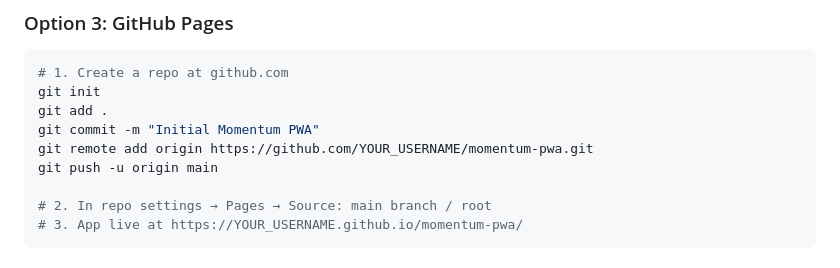
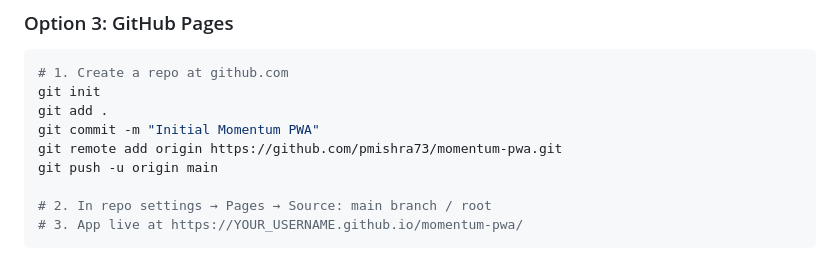
Before and after one commit to pmishra73/momentum-pwa, a Markdown page: README.md, the part around the change. Rendered like a GitHub page.

Commit message:
amended README

```diff
--- a/README.md
+++ b/README.md
@@ -74,7 +74,7 @@ Add a `_redirects` file:
 git init
 git add .
 git commit -m "Initial Momentum PWA"
-git remote add origin https://github.com/YOUR_USERNAME/momentum-pwa.git
+git remote add origin https://github.com/pmishra73/momentum-pwa.git
 git push -u origin main
 
 # 2. In repo settings → Pages → Source: main branch / root
```
